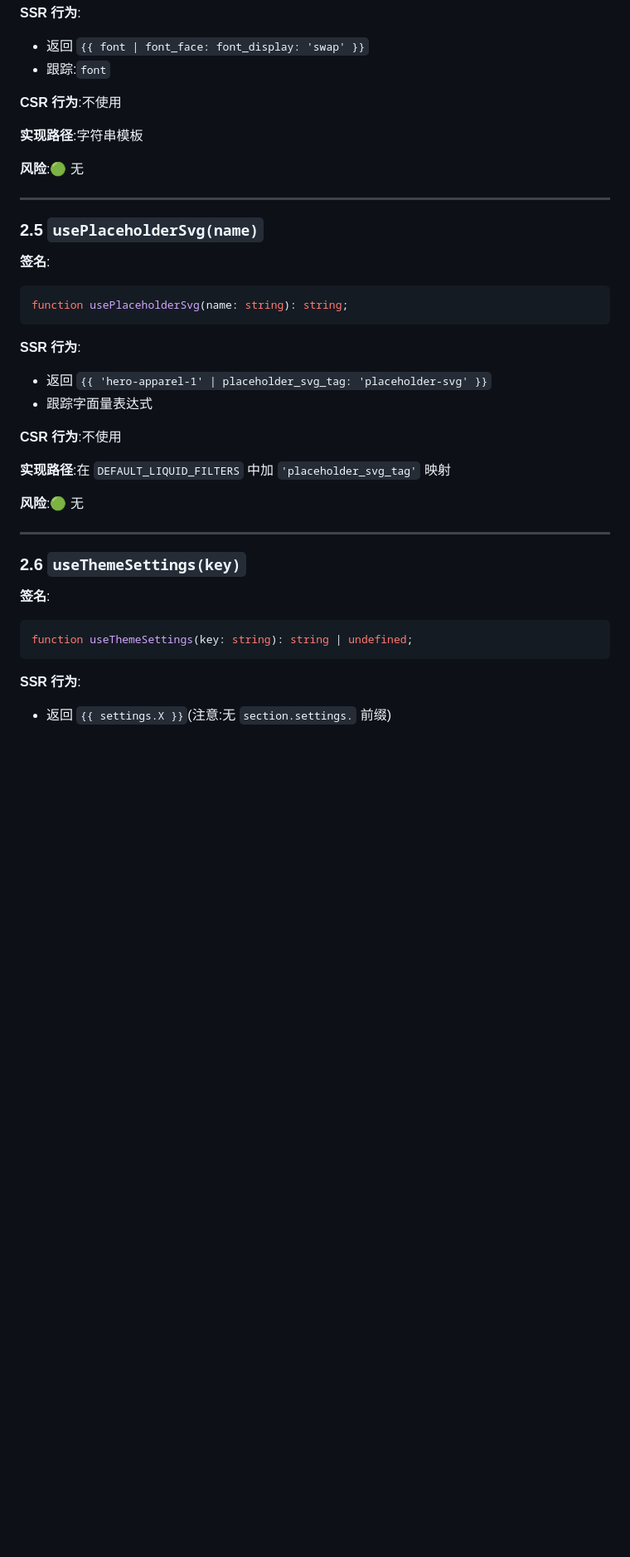
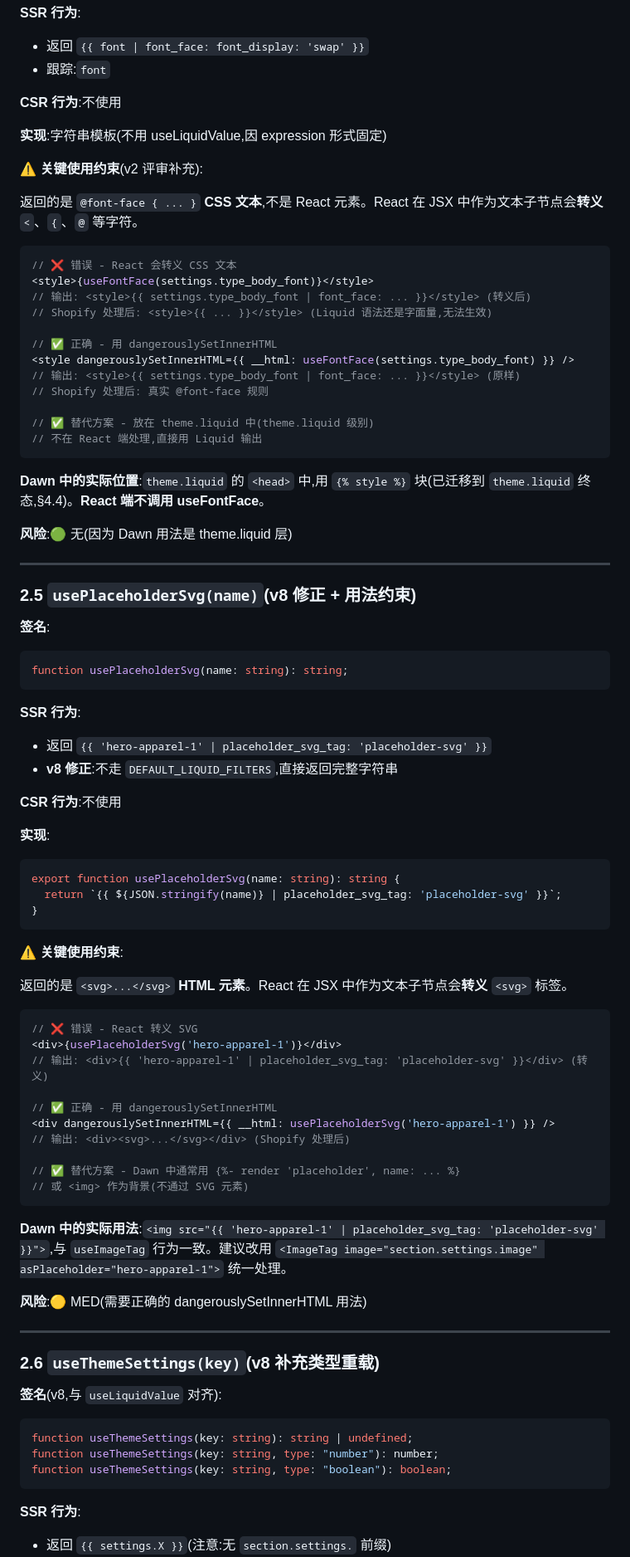
Before and after one commit to He110te4m/react-shopify, a Markdown page: docs/2026-06-03-plugin-api-design.md, the part around one of its changes. Shown at 83% size. Rendered like a GitHub page; blank space fills up the shorter version.

````diff
--- a/docs/2026-06-03-plugin-api-design.md
+++ b/docs/2026-06-03-plugin-api-design.md
@@ -542,13 +584,34 @@ function useFontFace(font: string): string;
 
 **CSR 行为**:不使用
 
-**实现路径**:字符串模板
-
-**风险**:🟢 无
-
----
-
-### 2.5 `usePlaceholderSvg(name)`
+**实现**:字符串模板(不用 useLiquidValue,因 expression 形式固定)
+
+**⚠️ 关键使用约束**(v2 评审补充):
+
+返回的是 `@font-face { ... }` **CSS 文本**,不是 React 元素。React 在 JSX 中作为文本子节点会**转义** `<`、`{`、`@` 等字符。
+
+```tsx
+// ❌ 错误 - React 会转义 CSS 文本
+<style>{useFontFace(settings.type_body_font)}</style>
+// 输出: <style>{{ settings.type_body_font | font_face: ... }}</style> (转义后)
+// Shopify 处理后: <style>{{ ... }}</style> (Liquid 语法还是字面量,无法生效)
+
+// ✅ 正确 - 用 dangerouslySetInnerHTML
+<style dangerouslySetInnerHTML={{ __html: useFontFace(settings.type_body_font) }} />
+// 输出: <style>{{ settings.type_body_font | font_face: ... }}</style> (原样)
+// Shopify 处理后: 真实 @font-face 规则
+
+// ✅ 替代方案 - 放在 theme.liquid 中(theme.liquid 级别)
+// 不在 React 端处理,直接用 Liquid 输出
+```
+
+**Dawn 中的实际位置**:`theme.liquid` 的 `<head>` 中,用 `{% style %}` 块(已迁移到 `theme.liquid` 终态,§4.4)。**React 端不调用 useFontFace**。
+
+**风险**:🟢 无(因为 Dawn 用法是 theme.liquid 层)
+
+---
+
+### 2.5 `usePlaceholderSvg(name)`(v8 修正 + 用法约束)
 
 **签名**:
 ```ts
@@ -557,21 +620,47 @@ function usePlaceholderSvg(name: string): string;
 
 **SSR 行为**:
 - 返回 `{{ 'hero-apparel-1' | placeholder_svg_tag: 'placeholder-svg' }}`
-- 跟踪字面量表达式
+- **v8 修正**:不走 `DEFAULT_LIQUID_FILTERS`,直接返回完整字符串
 
 **CSR 行为**:不使用
 
-**实现路径**:在 `DEFAULT_LIQUID_FILTERS` 中加 `'placeholder_svg_tag'` 映射
-
-**风险**:🟢 无
-
----
-
-### 2.6 `useThemeSettings(key)`
-
-**签名**:
+**实现**:
+```ts
+export function usePlaceholderSvg(name: string): string {
+  return `{{ ${JSON.stringify(name)} | placeholder_svg_tag: 'placeholder-svg' }}`;
+}
+```
+
+**⚠️ 关键使用约束**:
+
+返回的是 `<svg>...</svg>` **HTML 元素**。React 在 JSX 中作为文本子节点会**转义** `<svg>` 标签。
+
+```tsx
+// ❌ 错误 - React 转义 SVG
+<div>{usePlaceholderSvg('hero-apparel-1')}</div>
+// 输出: <div>{{ 'hero-apparel-1' | placeholder_svg_tag: 'placeholder-svg' }}</div> (转义)
+
+// ✅ 正确 - 用 dangerouslySetInnerHTML
+<div dangerouslySetInnerHTML={{ __html: usePlaceholderSvg('hero-apparel-1') }} />
+// 输出: <div><svg>...</svg></div> (Shopify 处理后)
+
+// ✅ 替代方案 - Dawn 中通常用 {%- render 'placeholder', name: ... %}
+// 或 <img> 作为背景(不通过 SVG 元素)
+```
+
+**Dawn 中的实际用法**:`<img src="{{ 'hero-apparel-1' | placeholder_svg_tag: 'placeholder-svg' }}">`,与 `useImageTag` 行为一致。建议改用 `<ImageTag image="section.settings.image" asPlaceholder="hero-apparel-1">` 统一处理。
+
+**风险**:🟡 MED(需要正确的 dangerouslySetInnerHTML 用法)
+
+---
+
+### 2.6 `useThemeSettings(key)`(v8 补充类型重载)
+
+**签名**(v8,与 `useLiquidValue` 对齐):
 ```ts
 function useThemeSettings(key: string): string | undefined;
+function useThemeSettings(key: string, type: "number"): number;
+function useThemeSettings(key: string, type: "boolean"): boolean;
 ```
 
 **SSR 行为**:
````
Also changed, not shown: other parts of docs/2026-06-03-plugin-api-design.md (+203 -154 lines), docs/2026-06-03-react-dawn-refactor.md (+19 -19 lines).
